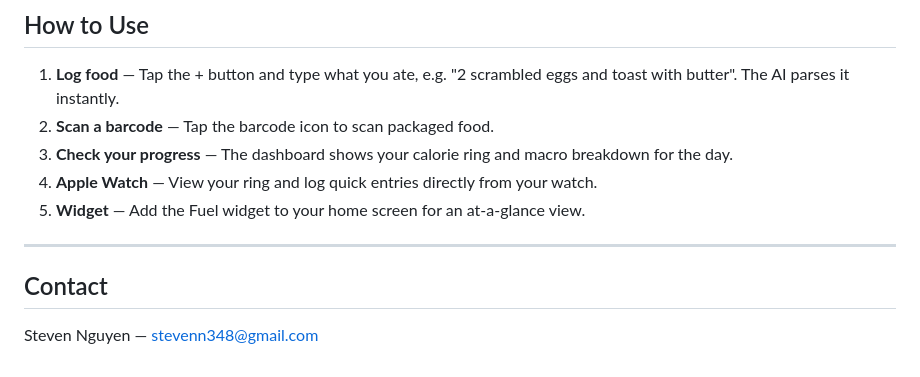
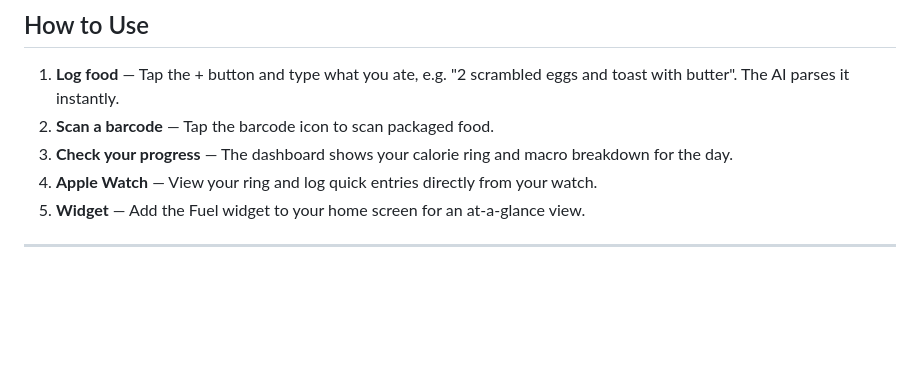
Before and after one commit to ngoc-2/FUEL, a Markdown page: README.md, the part around the change. Drawn GitHub-style; blank space fills up the shorter version.

```diff
--- a/README.md
+++ b/README.md
@@ -105,7 +105,3 @@ Key settings are in `Fuel/AppConfiguration.swift`:
 5. **Widget** — Add the Fuel widget to your home screen for an at-a-glance view.
 
 ---
-
-## Contact
-
-Steven Nguyen — [stevenn348@gmail.com](mailto:stevenn348@gmail.com)
```
